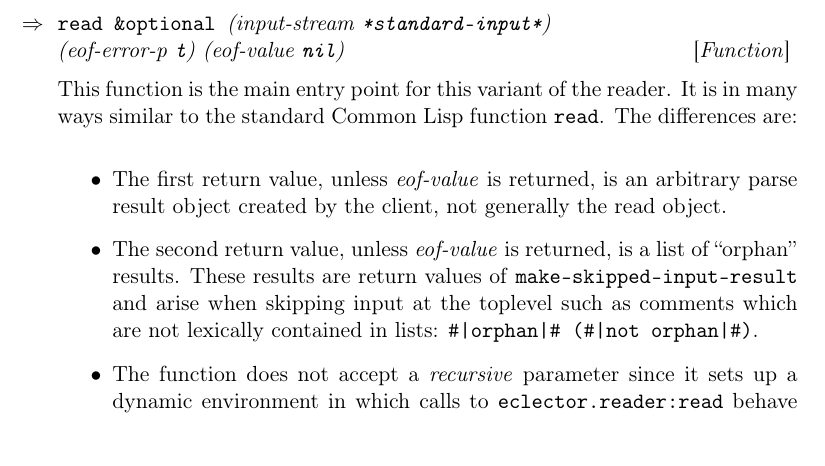
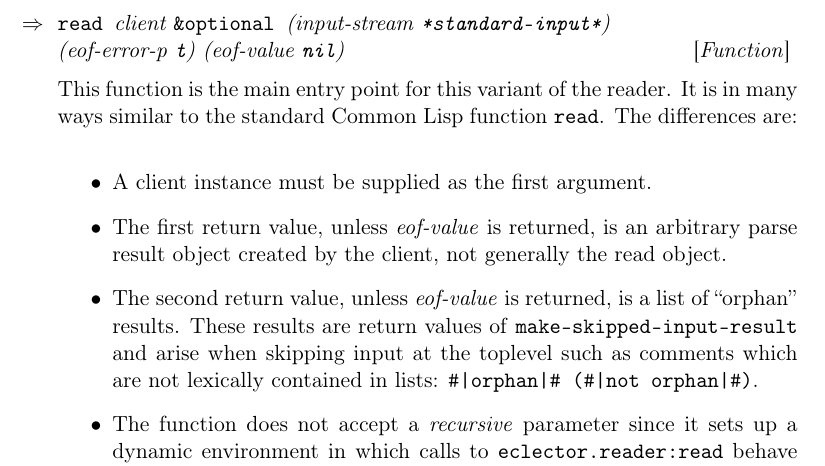
Before and after one commit to s-expressionists/Eclector, a LaTeX book (documentation/eclector.tex, which reads documentation/chap-external-protocols.tex): part of page 14 of 17, cut so that both start at the same text. Compiled offline with pdfLaTeX.

Commit message:
parse-result: READ has a required CLIENT parameter
A client instance must be explicitly specified since there is no
sensible default when the whole purpose is the construction of
/custom/ parse results. In this light, a required argument makes the
intention clearer and is less prone to incorrect use than requiring
the client to bind a special variable which can only be checked at
runtime.

```diff
--- a/documentation/chap-external-protocols.tex
+++ b/documentation/chap-external-protocols.tex
@@ -307,7 +307,7 @@ are applicable.  Suitable client classes can be constructed by using
 \texttt{parse-result-client} as a superclass and at least defining a
 method on the generic function \texttt{make-expression-result}.
 
-\Defun {read} {\optional (input-stream \texttt{*standard-input*})\\
+\Defun {read} {client \optional (input-stream \texttt{*standard-input*})\\
   (eof-error-p \texttt{t})
   (eof-value \texttt{nil})}
 
@@ -316,6 +316,7 @@ It is in many ways similar to the standard \commonlisp{} function
 \texttt{read}.  The differences are:
 
 \begin{itemize}
+\item A client instance must be supplied as the first argument.
 \item The first return value, unless \textit{eof-value} is returned,
   is an arbitrary parse result object created by the client, not
   generally the read object.
```
Also changed, not shown: README.md, 3 other files.
